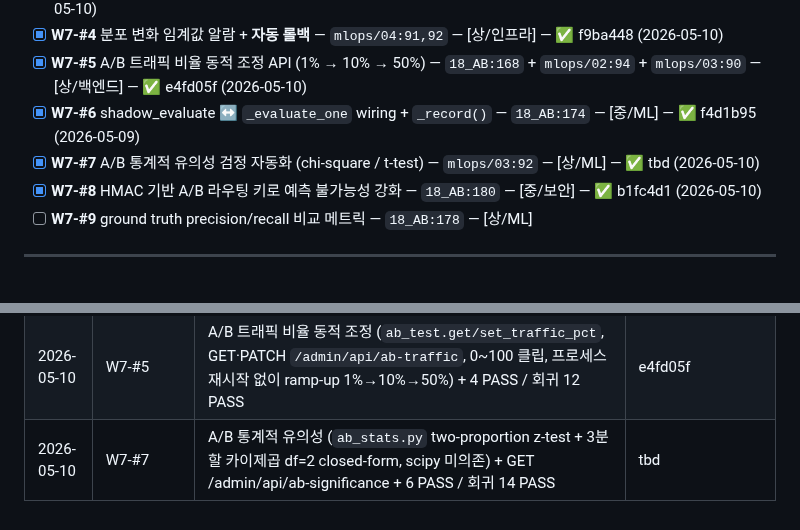
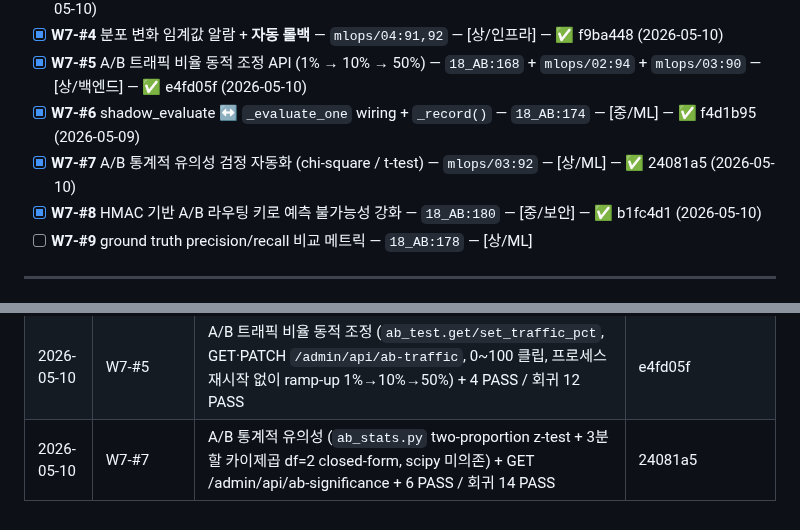
Before and after one commit to kerbosalstjidentity-spec/cap_stone, a Markdown page: docs/ROADMAP.md, 2 parts joined by grey strips. GitHub-like rendering.

Commit message:
chore(roadmap): W7-#7 SHA 갱신 (24081a5)

```diff
--- a/docs/ROADMAP.md
+++ b/docs/ROADMAP.md
@@ -179,7 +179,7 @@
 - [x] **W7-#4** 분포 변화 임계값 알람 + **자동 롤백** — `mlops/04:91,92` — [상/인프라] — ✅ f9ba448 (2026-05-10)
 - [x] **W7-#5** A/B 트래픽 비율 동적 조정 API (1% → 10% → 50%) — `18_AB:168` + `mlops/02:94` + `mlops/03:90` — [상/백엔드] — ✅ e4fd05f (2026-05-10)
 - [x] **W7-#6** shadow_evaluate ↔ `_evaluate_one` wiring + `_record()` — `18_AB:174` — [중/ML] — ✅ f4d1b95 (2026-05-09)
-- [x] **W7-#7** A/B 통계적 유의성 검정 자동화 (chi-square / t-test) — `mlops/03:92` — [상/ML] — ✅ tbd (2026-05-10)
+- [x] **W7-#7** A/B 통계적 유의성 검정 자동화 (chi-square / t-test) — `mlops/03:92` — [상/ML] — ✅ 24081a5 (2026-05-10)
 - [x] **W7-#8** HMAC 기반 A/B 라우팅 키로 예측 불가능성 강화 — `18_AB:180` — [중/보안] — ✅ b1fc4d1 (2026-05-10)
 - [ ] **W7-#9** ground truth precision/recall 비교 메트릭 — `18_AB:178` — [상/ML]
 
@@ -301,4 +301,4 @@
 | 2026-05-10 | W7-#1 | Feature drift KS 검정 (`drift_detector.py` 양측 KS + Smirnov p-value 근사 + 분위수 차이, evaluate flow 가 amount/score live 기록 + `GET /admin/api/drift?threshold=0.2`) + 6 PASS / 회귀 17 PASS | 9a19771 |
 | 2026-05-10 | W7-#4 | 분포 알람 + 자동 롤백 (`alarm_manager.py` drift/score_p99_delta 임계값 → ensemble.set_weights(0,0) 강제 + audit log, `/admin/api/alarm` GET·check·restore + saved_weights 복원) + 6 PASS / 회귀 16 PASS | f9ba448 |
 | 2026-05-10 | W7-#5 | A/B 트래픽 비율 동적 조정 (`ab_test.get/set_traffic_pct`, GET·PATCH `/admin/api/ab-traffic`, 0~100 클립, 프로세스 재시작 없이 ramp-up 1%→10%→50%) + 4 PASS / 회귀 12 PASS | e4fd05f |
-| 2026-05-10 | W7-#7 | A/B 통계적 유의성 (`ab_stats.py` two-proportion z-test + 3분할 카이제곱 df=2 closed-form, scipy 미의존) + GET /admin/api/ab-significance + 6 PASS / 회귀 14 PASS | tbd |
+| 2026-05-10 | W7-#7 | A/B 통계적 유의성 (`ab_stats.py` two-proportion z-test + 3분할 카이제곱 df=2 closed-form, scipy 미의존) + GET /admin/api/ab-significance + 6 PASS / 회귀 14 PASS | 24081a5 |
```
